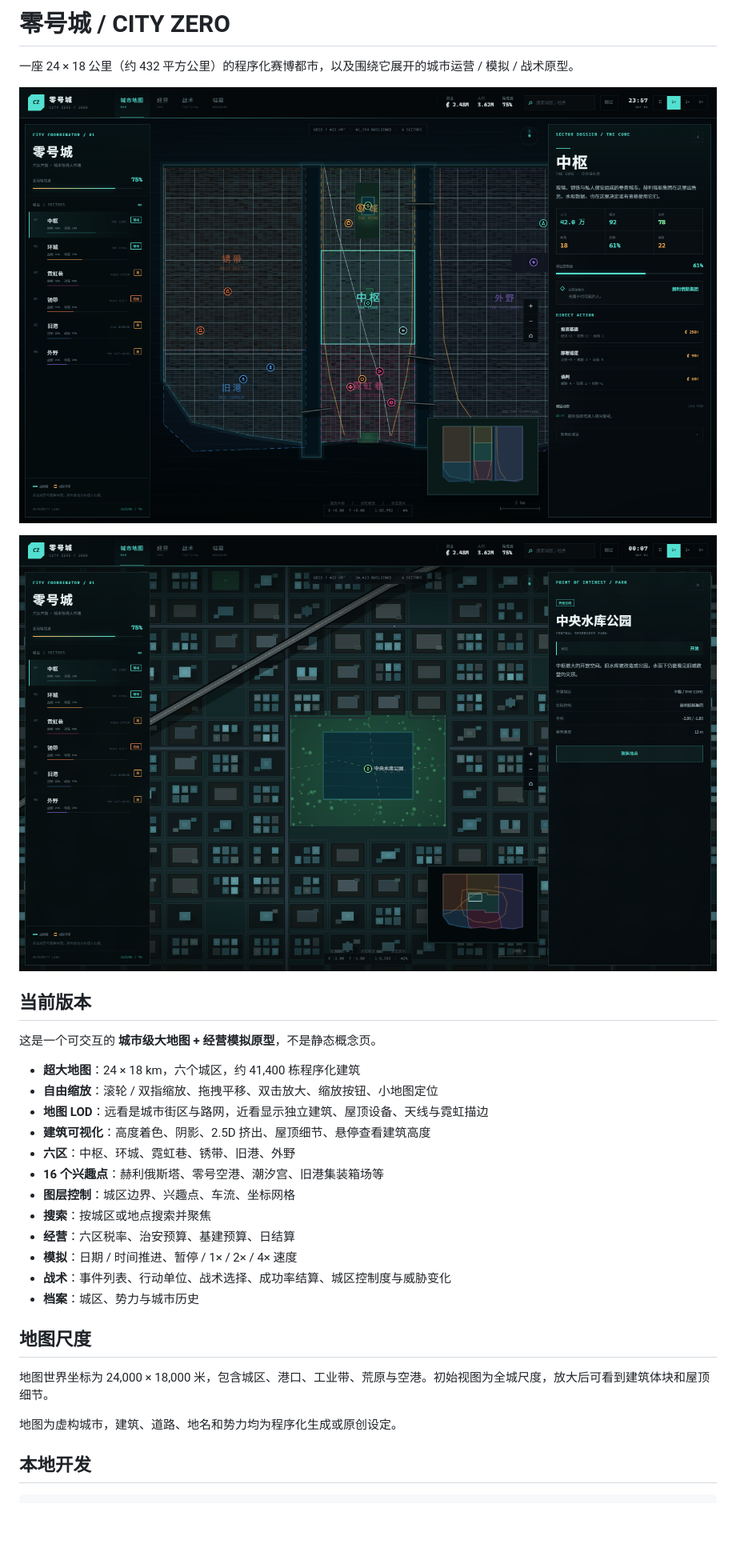
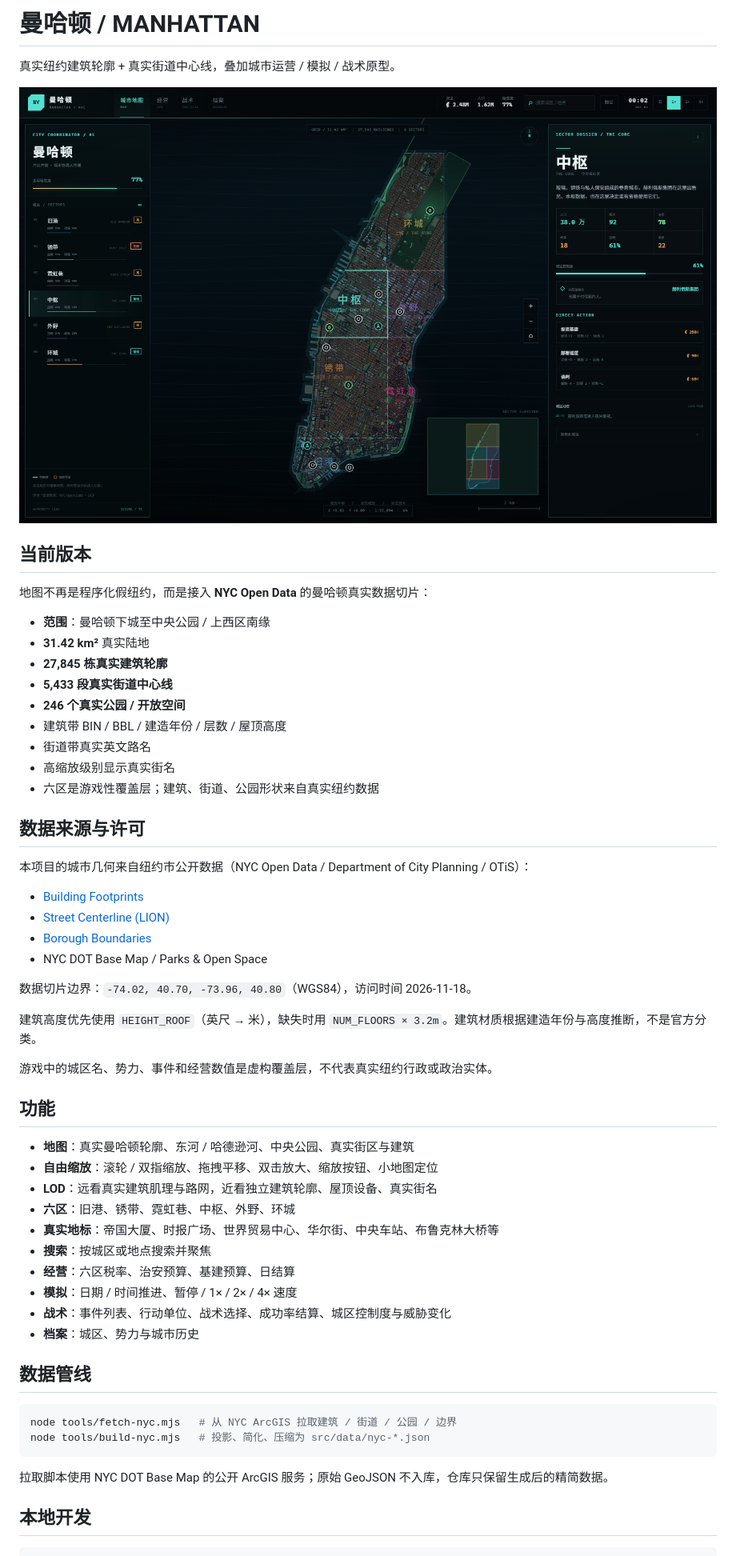
Before and after one commit to oycy5656-hue/city-zero, a Markdown page: README.md, the part around one of its changes. Shown at 80% size. GitHub-like rendering; pictures changed too: docs/preview.png; blank space fills up the shorter version.

Commit message:
Upload real Manhattan data pipeline and source

````diff
--- a/README.md
+++ b/README.md
@@ -1,33 +1,59 @@
-# 零号城 / CITY ZERO
+# 曼哈顿 / MANHATTAN
 
-一座 24 × 18 公里（约 432 平方公里）的程序化赛博都市，以及围绕它展开的城市运营 / 模拟 / 战术原型。
+真实纽约建筑轮廓 + 真实街道中心线，叠加城市运营 / 模拟 / 战术原型。
 
-![City Zero](docs/preview.png)
-
-![中央水库公园](docs/park.png)
+![曼哈顿真实城市地图](docs/preview.png)
 
 ## 当前版本
 
-这是一个可交互的 **城市级大地图 + 经营模拟原型**，不是静态概念页。
+地图不再是程序化假纽约，而是接入 **NYC Open Data** 的曼哈顿真实数据切片：
 
-- **超大地图**：24 × 18 km，六个城区，约 41,400 栋程序化建筑
+- **范围**：曼哈顿下城至中央公园 / 上西区南缘
+- **31.42 km²** 真实陆地
+- **27,845 栋真实建筑轮廓**
+- **5,433 段真实街道中心线**
+- **246 个真实公园 / 开放空间**
+- 建筑带 BIN / BBL / 建造年份 / 层数 / 屋顶高度
+- 街道带真实英文路名
+- 高缩放级别显示真实街名
+- 六区是游戏性覆盖层；建筑、街道、公园形状来自真实纽约数据
+
+## 数据来源与许可
+
+本项目的城市几何来自纽约市公开数据（NYC Open Data / Department of City Planning / OTiS）：
+
+- [Building Footprints](https://data.cityofnewyork.us/City-Government/BUILDING/5zhs-2jue)
+- [Street Centerline (LION)](https://data.cityofnewyork.us/City-Government/Centerline/inkn-q76z)
+- [Borough Boundaries](https://data.cityofnewyork.us/City-Government/Borough-Boundaries/gthc-hcne)
+- NYC DOT Base Map / Parks & Open Space
+
+数据切片边界：`-74.02, 40.70, -73.96, 40.80`（WGS84），访问时间 2026-11-18。
+
+建筑高度优先使用 `HEIGHT_ROOF`（英尺 → 米），缺失时用 `NUM_FLOORS × 3.2m`。建筑材质根据建造年份与高度推断，不是官方分类。
+
+游戏中的城区名、势力、事件和经营数值是虚构覆盖层，不代表真实纽约行政或政治实体。
+
+## 功能
+
+- **地图**：真实曼哈顿轮廓、东河 / 哈德逊河、中央公园、真实街区与建筑
 - **自由缩放**：滚轮 / 双指缩放、拖拽平移、双击放大、缩放按钮、小地图定位
-- **地图 LOD**：远看是城市街区与路网，近看显示独立建筑、屋顶设备、天线与霓虹描边
-- **建筑可视化**：高度着色、阴影、2.5D 挤出、屋顶细节、悬停查看建筑高度
-- **六区**：中枢、环城、霓虹巷、锈带、旧港、外野
-- **16 个兴趣点**：赫利俄斯塔、零号空港、潮汐宫、旧港集装箱场等
-- **图层控制**：城区边界、兴趣点、车流、坐标网格
+- **LOD**：远看真实建筑肌理与路网，近看独立建筑轮廓、屋顶设备、真实街名
+- **六区**：旧港、锈带、霓虹巷、中枢、外野、环城
+- **真实地标**：帝国大厦、时报广场、世界贸易中心、华尔街、中央车站、布鲁克林大桥等
 - **搜索**：按城区或地点搜索并聚焦
 - **经营**：六区税率、治安预算、基建预算、日结算
 - **模拟**：日期 / 时间推进、暂停 / 1× / 2× / 4× 速度
 - **战术**：事件列表、行动单位、战术选择、成功率结算、城区控制度与威胁变化
 - **档案**：城区、势力与城市历史
 
-## 地图尺度
+## 数据管线
 
-地图世界坐标为 24,000 × 18,000 米，包含城区、港口、工业带、荒原与空港。初始视图为全城尺度，放大后可看到建筑体块和屋顶细节。
+```bash
+node tools/fetch-nyc.mjs   # 从 NYC ArcGIS 拉取建筑 / 街道 / 公园 / 边界
+node tools/build-nyc.mjs   # 投影、简化、压缩为 src/data/nyc-*.json
+```
 
-地图为虚构城市，建筑、道路、地名和势力均为程序化生成或原创设定。
+拉取脚本使用 NYC DOT Base Map 的公开 ArcGIS 服务；原始 GeoJSON 不入库，仓库只保留生成后的精简数据。
 
 ## 本地开发
 
````
Also changed, not shown: other parts of README.md (+12 -16 lines), docs/detail.png, 14 other files.
